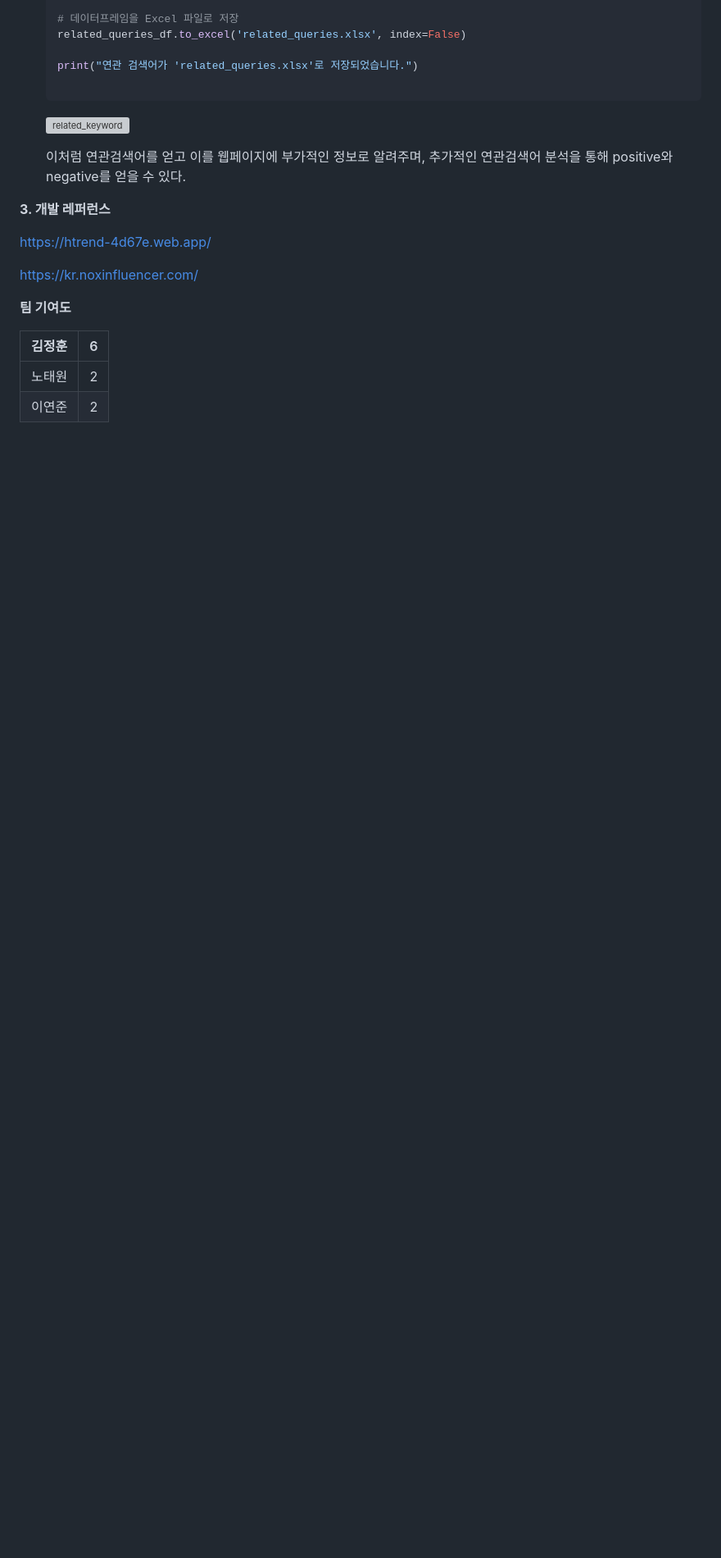
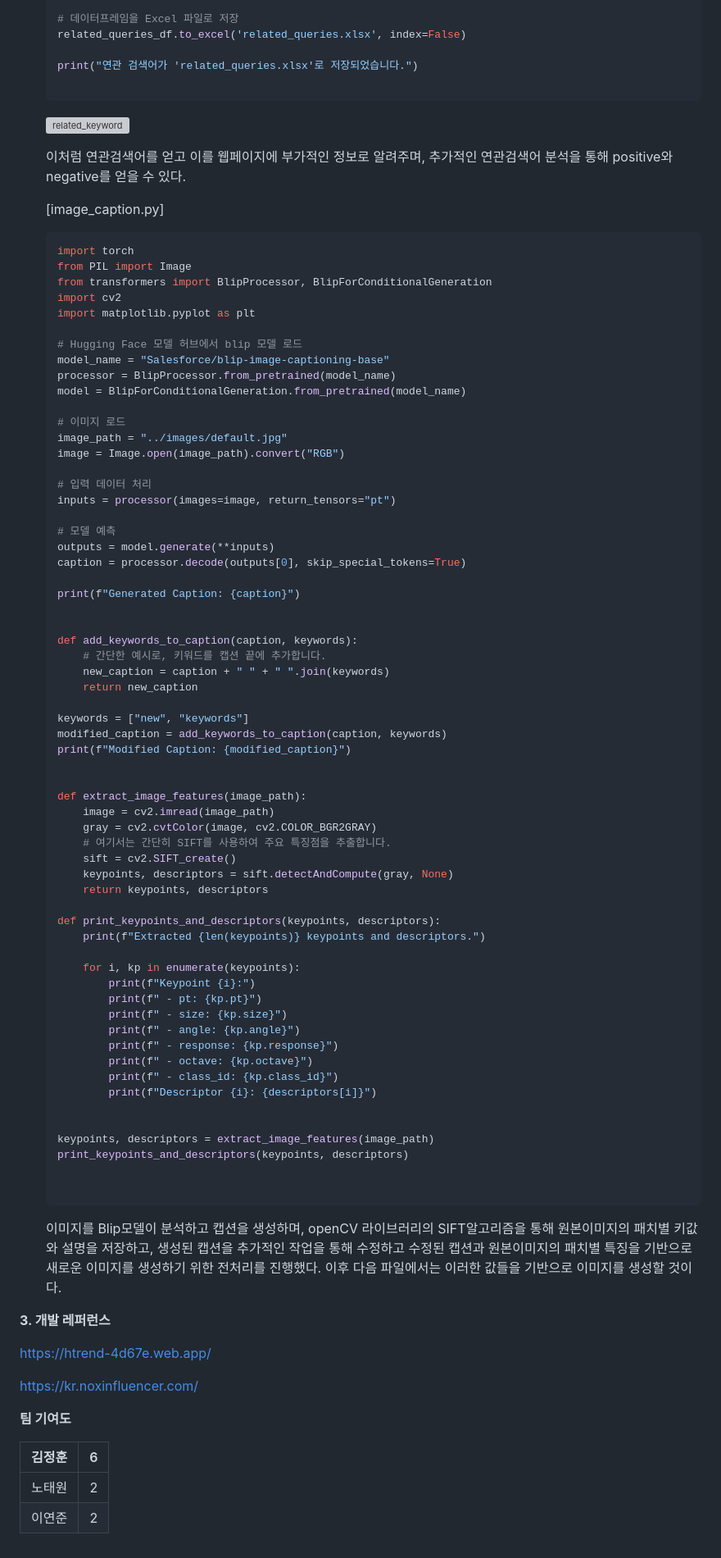
Before and after one commit to thuygom/youtube_follow_support, a Markdown page: readMe.md, the part around the change. Shown: that part at 82% size. Rendered like a GitHub page; blank space fills up the shorter version; grey boxes are pictures that could not be loaded.

````diff
--- a/readMe.md
+++ b/readMe.md
@@ -535,6 +535,74 @@ google Youtuve Api Version3를 사용해 비디오 Hash값부터 다양한 stat
 
   이처럼 연관검색어를 얻고 이를 웹페이지에 부가적인 정보로 알려주며, 추가적인 연관검색어 분석을 통해 positive와 negative를 얻을 수 있다.
 
+  [image_caption.py]
+
+  ```python
+  import torch
+  from PIL import Image
+  from transformers import BlipProcessor, BlipForConditionalGeneration
+  import cv2
+  import matplotlib.pyplot as plt
+
+  # Hugging Face 모델 허브에서 blip 모델 로드
+  model_name = "Salesforce/blip-image-captioning-base"
+  processor = BlipProcessor.from_pretrained(model_name)
+  model = BlipForConditionalGeneration.from_pretrained(model_name)
+
+  # 이미지 로드
+  image_path = "../images/default.jpg"
+  image = Image.open(image_path).convert("RGB")
+
+  # 입력 데이터 처리
+  inputs = processor(images=image, return_tensors="pt")
+
+  # 모델 예측
+  outputs = model.generate(**inputs)
+  caption = processor.decode(outputs[0], skip_special_tokens=True)
+
+  print(f"Generated Caption: {caption}")
+
+
+  def add_keywords_to_caption(caption, keywords):
+      # 간단한 예시로, 키워드를 캡션 끝에 추가합니다.
+      new_caption = caption + " " + " ".join(keywords)
+      return new_caption
+
+  keywords = ["new", "keywords"]
+  modified_caption = add_keywords_to_caption(caption, keywords)
+  print(f"Modified Caption: {modified_caption}")
+
+
+  def extract_image_features(image_path):
+      image = cv2.imread(image_path)
+      gray = cv2.cvtColor(image, cv2.COLOR_BGR2GRAY)
+      # 여기서는 간단히 SIFT를 사용하여 주요 특징점을 추출합니다.
+      sift = cv2.SIFT_create()
+      keypoints, descriptors = sift.detectAndCompute(gray, None)
+      return keypoints, descriptors
+
+  def print_keypoints_and_descriptors(keypoints, descriptors):
+      print(f"Extracted {len(keypoints)} keypoints and descriptors.")
+
+      for i, kp in enumerate(keypoints):
+          print(f"Keypoint {i}:")
+          print(f" - pt: {kp.pt}")
+          print(f" - size: {kp.size}")
+          print(f" - angle: {kp.angle}")
+          print(f" - response: {kp.response}")
+          print(f" - octave: {kp.octave}")
+          print(f" - class_id: {kp.class_id}")
+          print(f"Descriptor {i}: {descriptors[i]}")
+
+
+  keypoints, descriptors = extract_image_features(image_path)
+  print_keypoints_and_descriptors(keypoints, descriptors)
+
+
+  ```
+
+  이미지를 Blip모델이 분석하고 캡션을 생성하며, openCV 라이브러리의 SIFT알고리즘을 통해 원본이미지의 패치별 키값와 설명을 저장하고, 생성된 캡션을 추가적인 작업을 통해 수정하고 수정된 캡션과 원본이미지의 패치별 특징을 기반으로 새로운 이미지를 생성하기 위한 전처리를 진행했다. 이후 다음 파일에서는 이러한 값들을 기반으로 이미지를 생성할 것이다.
+
 **3. 개발 레퍼런스**
 
 https://htrend-4d67e.web.app/
````
